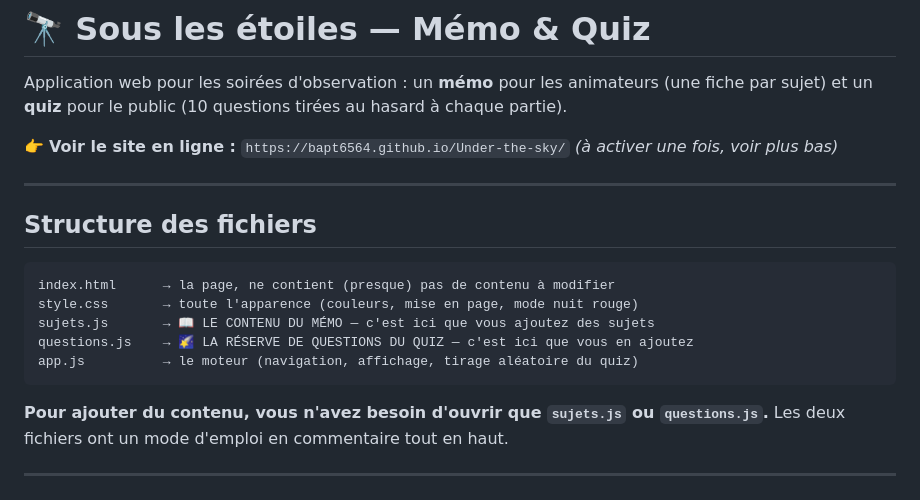
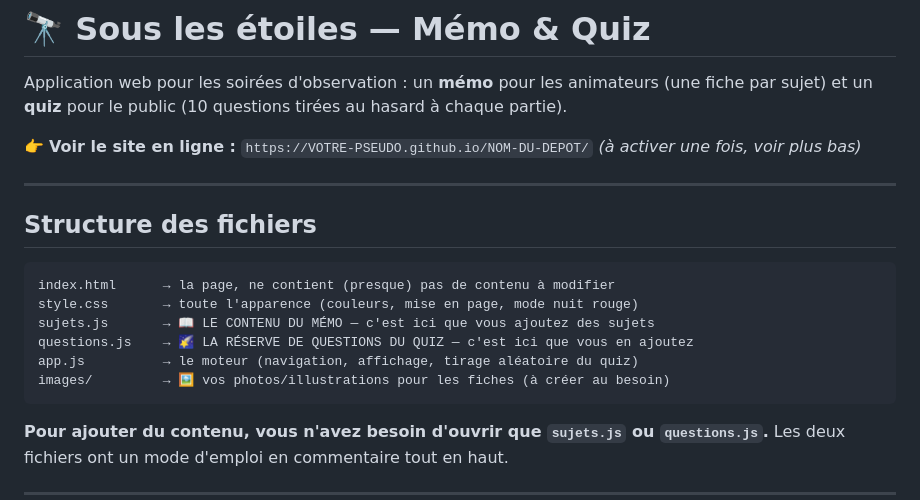
Before and after one commit to Bapt6564/Under-the-sky, a Markdown page: README.md, the part around one of its changes. GitHub-like rendering.

````diff
--- a/README.md
+++ b/README.md
@@ -4,7 +4,7 @@ Application web pour les soirées d'observation : un **mémo** pour les
 animateurs (une fiche par sujet) et un **quiz** pour le public (10
 questions tirées au hasard à chaque partie).
 
-👉 **Voir le site en ligne :** `https://bapt6564.github.io/Under-the-sky/`
+👉 **Voir le site en ligne :** `https://VOTRE-PSEUDO.github.io/NOM-DU-DEPOT/`
 *(à activer une fois, voir plus bas)*
 
 ---
@@ -17,6 +17,7 @@ style.css       → toute l'apparence (couleurs, mise en page, mode nuit rouge)
 sujets.js       → 📖 LE CONTENU DU MÉMO — c'est ici que vous ajoutez des sujets
 questions.js    → 🌠 LA RÉSERVE DE QUESTIONS DU QUIZ — c'est ici que vous en ajoutez
 app.js          → le moteur (navigation, affichage, tirage aléatoire du quiz)
+images/         → 🖼️ vos photos/illustrations pour les fiches (à créer au besoin)
 ```
 
 **Pour ajouter du contenu, vous n'avez besoin d'ouvrir que `sujets.js`
````
Also changed, not shown: other parts of README.md (+36 -3 lines).
